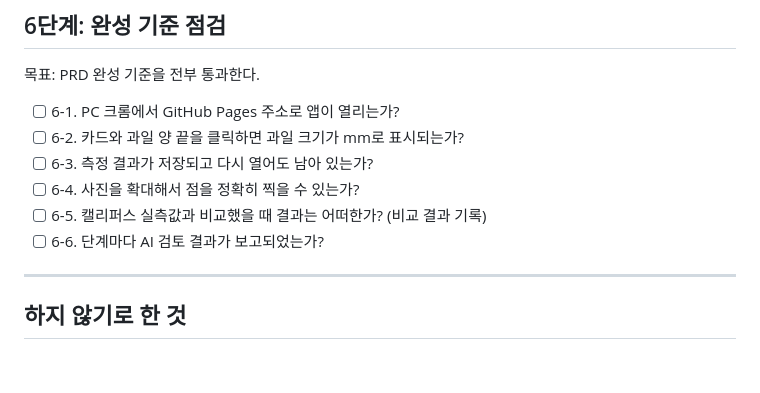
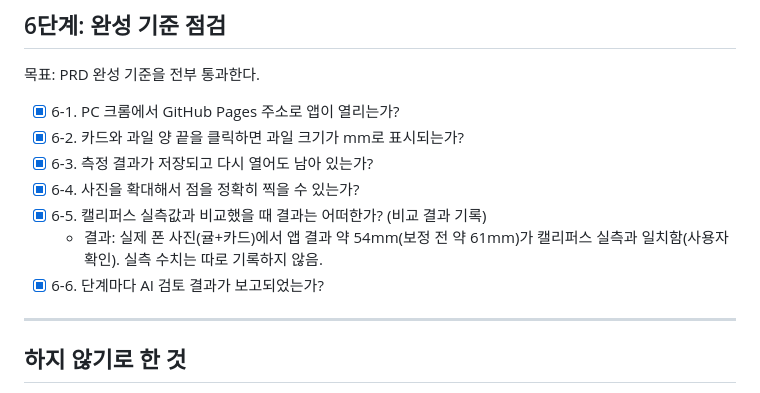
Before and after one commit to lgosoup/fruit-measure, a Markdown page: todo.md, the part around the change. Rendered like a GitHub page; blank space fills up the shorter version.

Commit message:
docs: 6단계 완성 기준 점검 완료 (todo 6-1~6-6)
Co-Authored-By: Claude Sonnet 5.5 <noreply@anthropic.com>

```diff
--- a/todo.md
+++ b/todo.md
@@ -79,12 +79,13 @@
 
 목표: PRD 완성 기준을 전부 통과한다.
 
-- [ ] 6-1. PC 크롬에서 GitHub Pages 주소로 앱이 열리는가?
-- [ ] 6-2. 카드와 과일 양 끝을 클릭하면 과일 크기가 mm로 표시되는가?
-- [ ] 6-3. 측정 결과가 저장되고 다시 열어도 남아 있는가?
-- [ ] 6-4. 사진을 확대해서 점을 정확히 찍을 수 있는가?
-- [ ] 6-5. 캘리퍼스 실측값과 비교했을 때 결과는 어떠한가? (비교 결과 기록)
-- [ ] 6-6. 단계마다 AI 검토 결과가 보고되었는가?
+- [x] 6-1. PC 크롬에서 GitHub Pages 주소로 앱이 열리는가?
+- [x] 6-2. 카드와 과일 양 끝을 클릭하면 과일 크기가 mm로 표시되는가?
+- [x] 6-3. 측정 결과가 저장되고 다시 열어도 남아 있는가?
+- [x] 6-4. 사진을 확대해서 점을 정확히 찍을 수 있는가?
+- [x] 6-5. 캘리퍼스 실측값과 비교했을 때 결과는 어떠한가? (비교 결과 기록)
+  - 결과: 실제 폰 사진(귤+카드)에서 앱 결과 약 54mm(보정 전 약 61mm)가 캘리퍼스 실측과 일치함(사용자 확인). 실측 수치는 따로 기록하지 않음.
+- [x] 6-6. 단계마다 AI 검토 결과가 보고되었는가?
 
 ---
 
```
